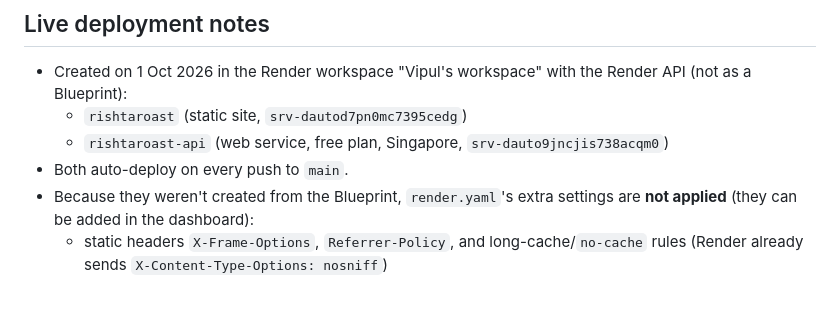
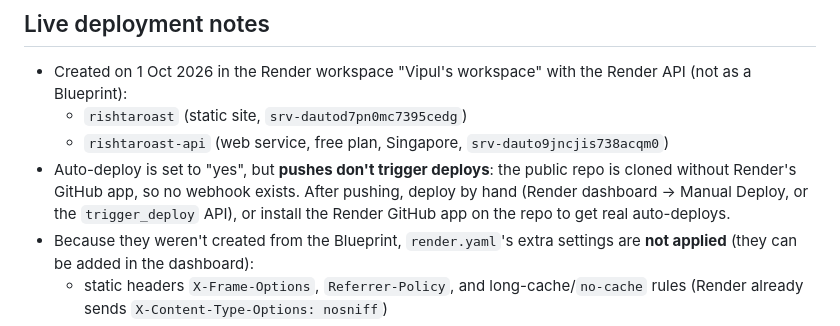
Before and after one commit to VipulSharmaAIGod/rishtaroast, a Markdown page: README.md, the part around the change. Drawn GitHub-style; blank space fills up the shorter version.

Commit message:
README: note manual deploys (no Render GitHub app webhook)

```diff
--- a/README.md
+++ b/README.md
@@ -99,7 +99,7 @@ Validated against Render's published JSON schema (`https://render.com/schema/ren
 - Created on 1 Oct 2026 in the Render workspace "Vipul's workspace" with the Render API (not as a Blueprint):
   - `rishtaroast` (static site, `srv-dautod7pn0mc7395cedg`)
   - `rishtaroast-api` (web service, free plan, Singapore, `srv-dauto9jncjis738acqm0`)
-- Both auto-deploy on every push to `main`.
+- Auto-deploy is set to "yes", but **pushes don't trigger deploys**: the public repo is cloned without Render's GitHub app, so no webhook exists. After pushing, deploy by hand (Render dashboard → Manual Deploy, or the `trigger_deploy` API), or install the Render GitHub app on the repo to get real auto-deploys.
 - Because they weren't created from the Blueprint, `render.yaml`'s extra settings are **not applied** (they can be added in the dashboard):
   - static headers `X-Frame-Options`, `Referrer-Policy`, and long-cache/`no-cache` rules (Render already sends `X-Content-Type-Options: nosniff`)
   - the `/privacy` redirect (not needed: Render serves `privacy.html` for `/privacy` anyway, and the links use `/privacy.html`)
```
